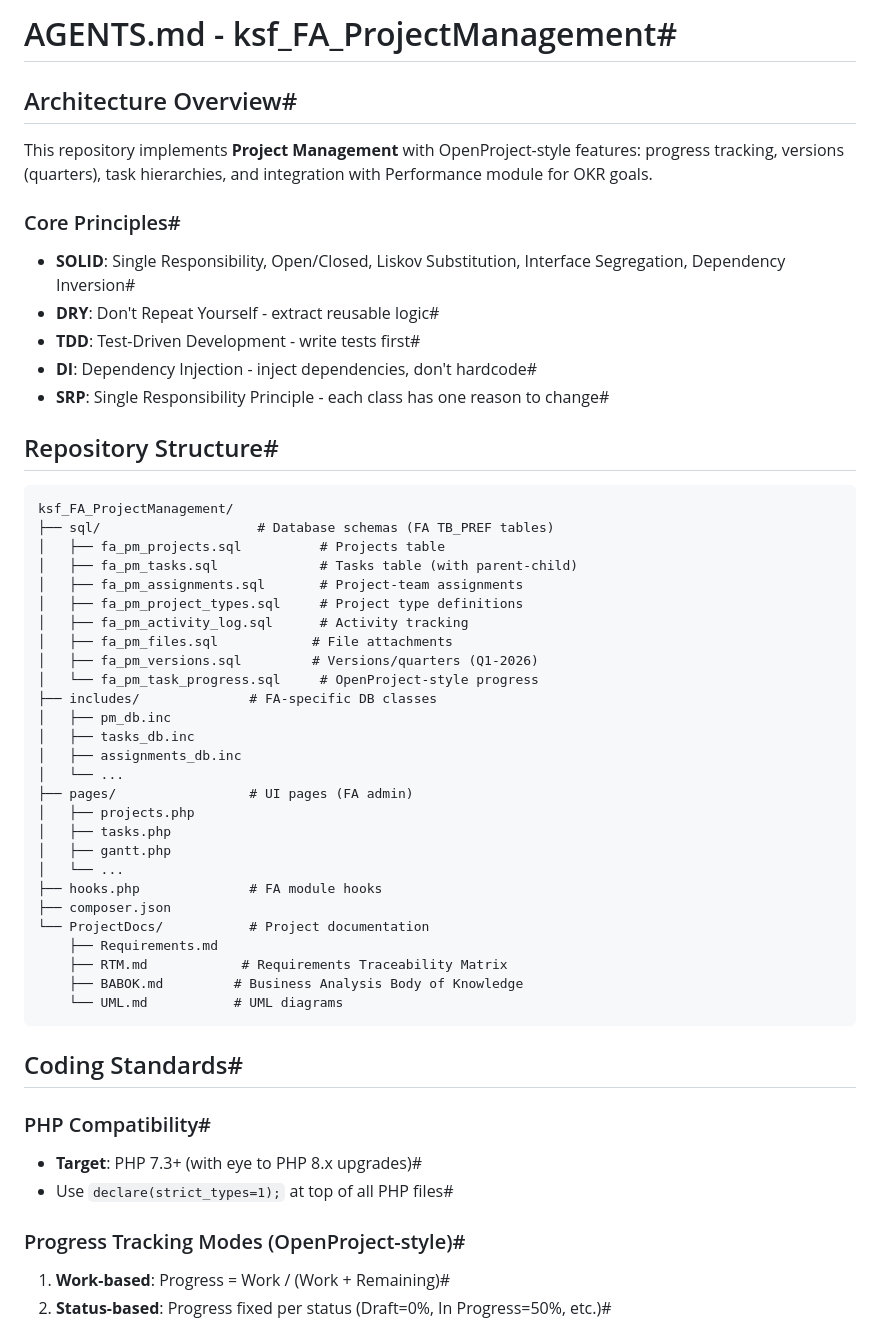
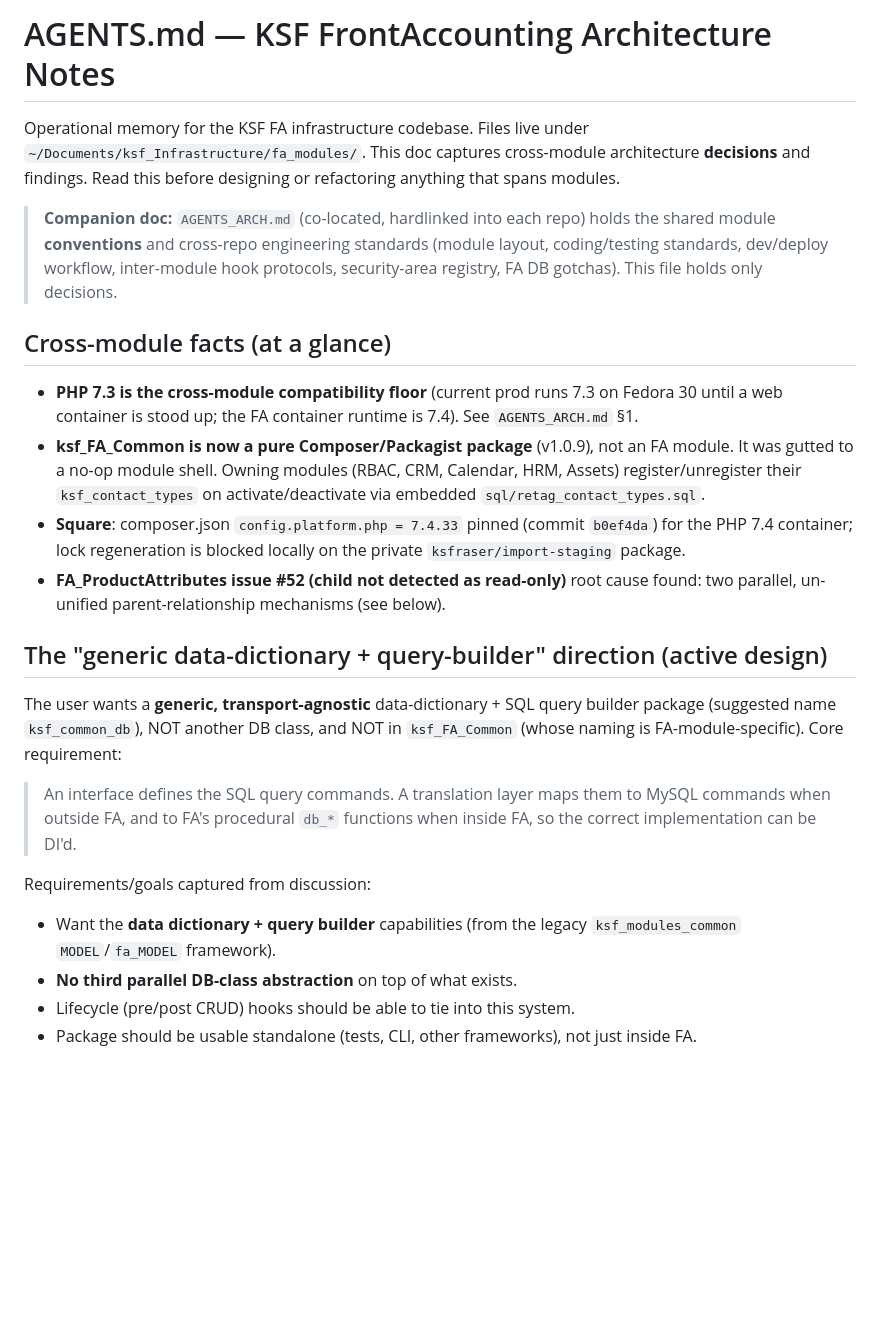
Before and after one commit to ksfraser/ksf_FA_ProjectManagement, a Markdown page: AGENTS.md, the part around one of its changes. Drawn GitHub-style; blank space fills up the shorter version.

Commit message:
docs: sync shared AGENTS.md/AGENTS_ARCH.md; add repo-specific AGENTS.local.md

````diff
--- a/AGENTS.md
+++ b/AGENTS.md
@@ -1,55 +1,46 @@
-# AGENTS.md - ksf_FA_ProjectManagement#
+# AGENTS.md — KSF FrontAccounting Architecture Notes
 
-## Architecture Overview#
+Operational memory for the KSF FA infrastructure codebase. Files live under
+`~/Documents/ksf_Infrastructure/fa_modules/`. This doc captures cross-module
+architecture **decisions** and findings. Read this before designing or
+refactoring anything that spans modules.
 
-This repository implements **Project Management** with OpenProject-style features: progress tracking, versions (quarters), task hierarchies, and integration with Performance module for OKR goals.
+> **Companion doc:** `AGENTS_ARCH.md` (co-located, hardlinked into each repo)
+> holds the shared module **conventions** and cross-repo engineering standards
+> (module layout, coding/testing standards, dev/deploy workflow, inter-module
+> hook protocols, security-area registry, FA DB gotchas). This file holds only
+> decisions.
 
-### Core Principles#
-- **SOLID**: Single Responsibility, Open/Closed, Liskov Substitution, Interface Segregation, Dependency Inversion#
-- **DRY**: Don't Repeat Yourself - extract reusable logic#
-- **TDD**: Test-Driven Development - write tests first#
-- **DI**: Dependency Injection - inject dependencies, don't hardcode#
-- **SRP**: Single Responsibility Principle - each class has one reason to change#
+## Cross-module facts (at a glance)
 
-## Repository Structure#
+- **PHP 7.3 is the cross-module compatibility floor** (current prod runs 7.3 on
+  Fedora 30 until a web container is stood up; the FA container runtime is 7.4).
+  See `AGENTS_ARCH.md` §1.
+- **ksf_FA_Common is now a pure Composer/Packagist package** (v1.0.9), not an FA
+  module. It was gutted to a no-op module shell. Owning modules (RBAC, CRM,
+  Calendar, HRM, Assets) register/unregister their `ksf_contact_types` on
+  activate/deactivate via embedded `sql/retag_contact_types.sql`.
+- **Square**: composer.json `config.platform.php = 7.4.33` pinned (commit
+  `b0ef4da`) for the PHP 7.4 container; lock regeneration is blocked locally on
+  the private `ksfraser/import-staging` package.
+- **FA_ProductAttributes issue #52 (child not detected as read-only)** root cause
+  found: two parallel, un-unified parent-relationship mechanisms (see below).
 
-```
-ksf_FA_ProjectManagement/
-├── sql/                    # Database schemas (FA TB_PREF tables)
-│   ├── fa_pm_projects.sql          # Projects table
-│   ├── fa_pm_tasks.sql             # Tasks table (with parent-child)
-│   ├── fa_pm_assignments.sql       # Project-team assignments
-│   ├── fa_pm_project_types.sql     # Project type definitions
-│   ├── fa_pm_activity_log.sql      # Activity tracking
-│   ├── fa_pm_files.sql            # File attachments
-│   ├── fa_pm_versions.sql         # Versions/quarters (Q1-2026)
-│   └── fa_pm_task_progress.sql     # OpenProject-style progress
-├── includes/              # FA-specific DB classes
-│   ├── pm_db.inc
-│   ├── tasks_db.inc
-│   ├── assignments_db.inc
-│   └── ...
-├── pages/                 # UI pages (FA admin)
-│   ├── projects.php
-│   ├── tasks.php
-│   ├── gantt.php
-│   └── ...
-├── hooks.php              # FA module hooks
-├── composer.json
-└── ProjectDocs/           # Project documentation
-    ├── Requirements.md
-    ├── RTM.md            # Requirements Traceability Matrix
-    ├── BABOK.md         # Business Analysis Body of Knowledge
-    └── UML.md           # UML diagrams
-```
+## The "generic data-dictionary + query-builder" direction (active design)
 
-## Coding Standards#
+The user wants a **generic, transport-agnostic** data-dictionary + SQL query
+builder package (suggested name `ksf_common_db`), NOT another DB class, and NOT
+in `ksf_FA_Common` (whose naming is FA-module-specific). Core requirement:
 
-### PHP Compatibility#
-- **Target**: PHP 7.3+ (with eye to PHP 8.x upgrades)#
-- Use `declare(strict_types=1);` at top of all PHP files#
+> An interface defines the SQL query commands. A translation layer maps them to
+> MySQL commands when outside FA, and to FA's procedural `db_*` functions when
+> inside FA, so the correct implementation can be DI'd.
 
-### Progress Tracking Modes (OpenProject-style)#
-1. **Work-based**: Progress = Work / (Work + Remaining)#
-2. **Status-based**: Progress fixed per status (Draft=0%, In Progress=50%, etc.)#
+Requirements/goals captured from discussion:
+- Want the **data dictionary + query builder** capabilities (from the legacy
+  `ksf_modules_common` `MODEL`/`fa_MODEL` framework).
+- **No third parallel DB-class abstraction** on top of what exists.
+- Lifecycle (pre/post CRUD) hooks should be able to tie into this system.
+- Package should be usable standalone (tests, CLI, other frameworks), not just
+  inside FA.
 
````
Also changed, not shown: other parts of AGENTS.md (+133 -118 lines), AGENTS.local.md (added, +106 -0 lines), AGENTS_ARCH.md (added, +154 -0 lines).
